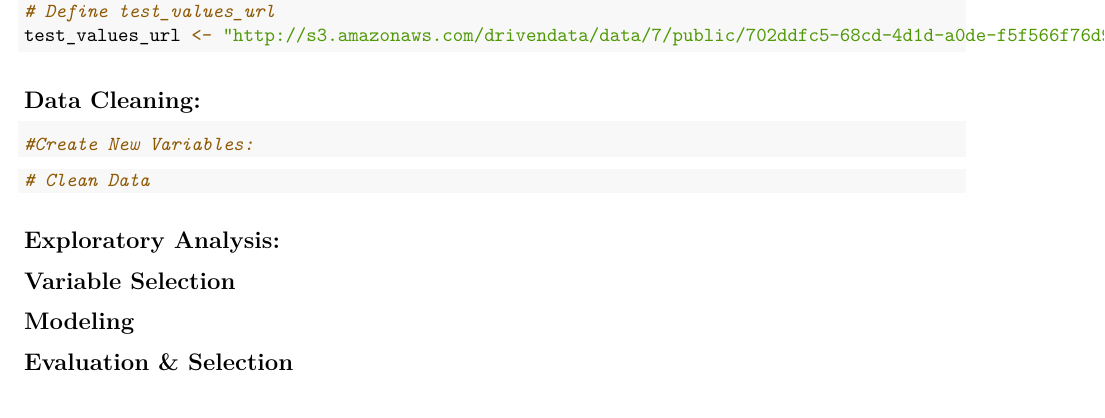
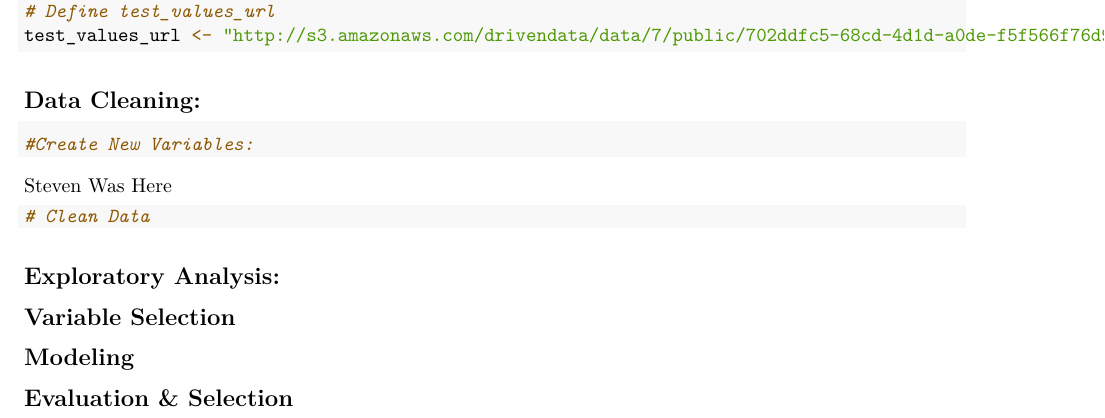
Before and after one commit to StatisticsGuru/WaterPump, an R Markdown document (WaterPumps.Rmd): part of the page, cut so that both start at the same text. Rendered offline with R 4.5, knitr and Pandoc, then LaTeX, with nearby package versions; some code elsewhere in the file could not run offline.

Commit message:
my changes

````diff
--- a/WaterPumps.Rmd
+++ b/WaterPumps.Rmd
@@ -38,7 +38,7 @@ test_values_url <- "http://s3.amazonaws.com/drivendata/data/7/public/702ddfc5-68
 
 ```
 
-
+Steven Was Here
 ```{r}
 # Clean Data
 
````
